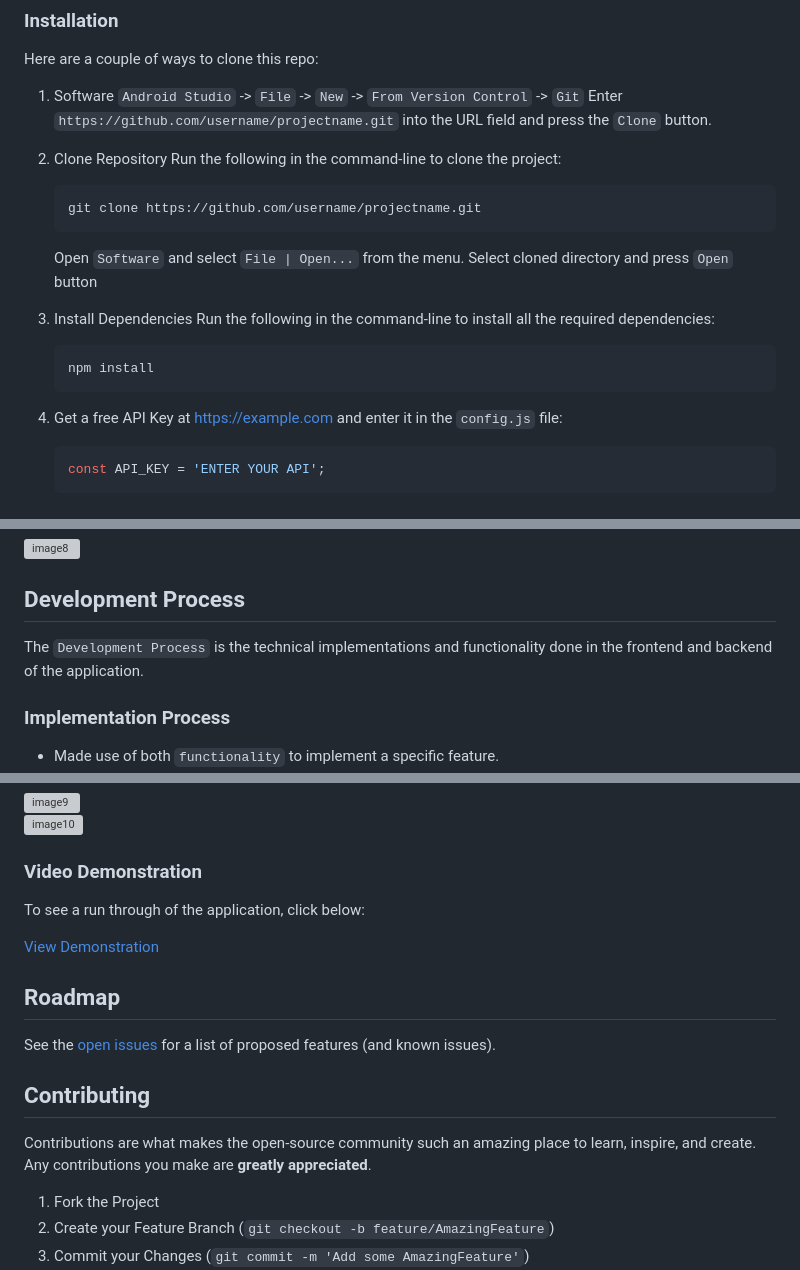
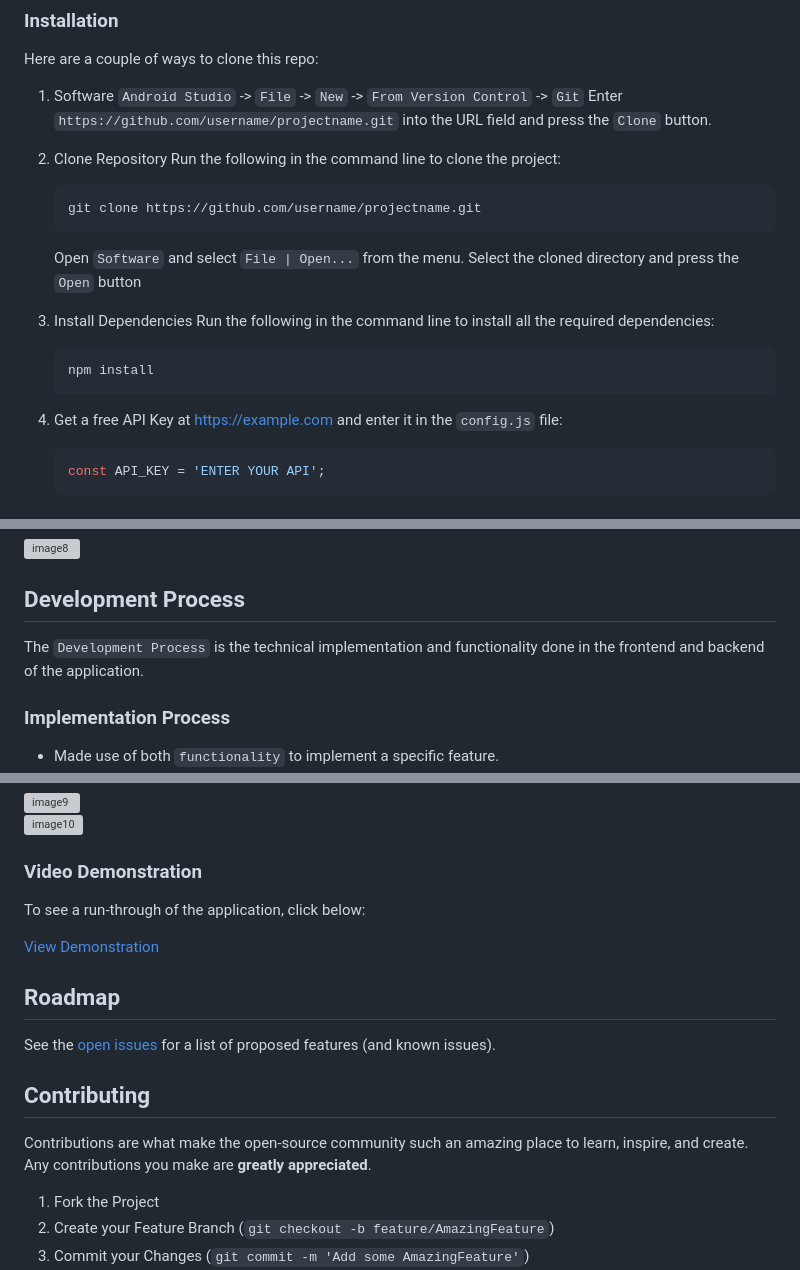
Before and after one commit to RobertvanEijk-OW-251185/hollowEmber, a Markdown page: README.md, 3 parts joined by grey strips. Rendered like a GitHub page; grey boxes are pictures that could not be loaded.

Commit message:
Revise README for accuracy and readability
Updated links, fixed typos, and improved clarity in README.

````diff
--- a/README.md
+++ b/README.md
@@ -106,20 +106,20 @@ Here are a couple of ways to clone this repo:
 Enter `https://github.com/username/projectname.git` into the URL field and press the `Clone` button.
 
 2. Clone Repository </br>
-Run the following in the command-line to clone the project:
+Run the following in the command line to clone the project:
    ```sh
    git clone https://github.com/username/projectname.git
    ```
-    Open `Software` and select `File | Open...` from the menu. Select cloned directory and press `Open` button
+    Open `Software` and select `File | Open...` from the menu. Select the cloned directory and press the `Open` button
 
 3. Install Dependencies </br>
-Run the following in the command-line to install all the required dependencies:
+Run the following in the command line to install all the required dependencies:
    ```sh
    npm install
    ```
 
 4. Get a free API Key at [https://example.com](https://example.com) and enter it in the `config.js` file:
-   ```js
+   ``` js
    const API_KEY = 'ENTER YOUR API';
    ```
 
@@ -169,7 +169,7 @@ The `Conceptual Process` is the set of actions, activities and research that was
 <!-- DEVELOPMENT PROCESS -->
 ## Development Process
 
-The `Development Process` is the technical implementations and functionality done in the frontend and backend of the application.
+The `Development Process` is the technical implementation and functionality done in the frontend and backend of the application.
 
 ### Implementation Process
 <!-- stipulate all of the functionality you included in the project -->
@@ -224,7 +224,7 @@ The `Development Process` is the technical implementations and functionality don
 <!-- VIDEO DEMONSTRATION -->
 ### Video Demonstration
 
-To see a run through of the application, click below:
+To see a run-through of the application, click below:
 
 [View Demonstration](path/to/video/demonstration)
 
@@ -236,7 +236,7 @@ See the [open issues](https://github.com/username/projectname/issues) for a list
 <!-- CONTRIBUTING -->
 ## Contributing
 
-Contributions are what makes the open-source community such an amazing place to learn, inspire, and create. Any contributions you make are **greatly appreciated**.
+Contributions are what make the open-source community such an amazing place to learn, inspire, and create. Any contributions you make are **greatly appreciated**.
 
 1. Fork the Project
 2. Create your Feature Branch (`git checkout -b feature/AmazingFeature`)
````
Also changed, not shown: other parts of README.md (+5 -5 lines).
